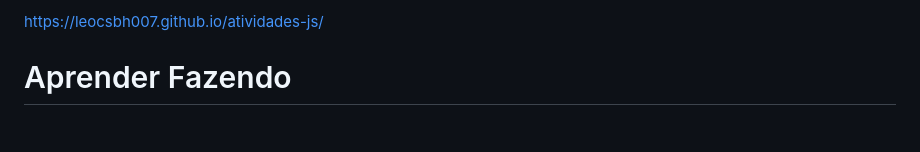
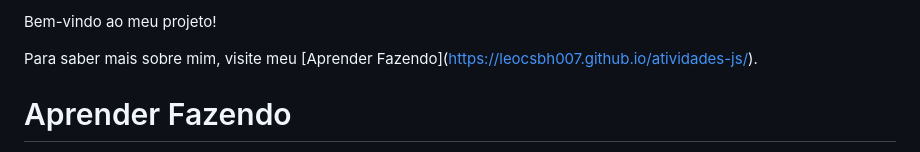
Before and after one commit to leocsbh007/atividades-js, a Markdown page: README.md, the part around the change. GitHub-like rendering; blank space fills up the shorter version.

```diff
--- a/README.md
+++ b/README.md
@@ -1,4 +1,6 @@
-<a href="https://leocsbh007.github.io/atividades-js/" target="_blank" rel="noopener noreferrer">https://leocsbh007.github.io/atividades-js/</a>
+Bem-vindo ao meu projeto!
+
+Para saber mais sobre mim, visite meu [Aprender Fazendo](<a href="https://leocsbh007.github.io/atividades-js/" target="_blank" rel="noopener noreferrer">https://leocsbh007.github.io/atividades-js/</a>).
 
 # Aprender Fazendo
 
```
